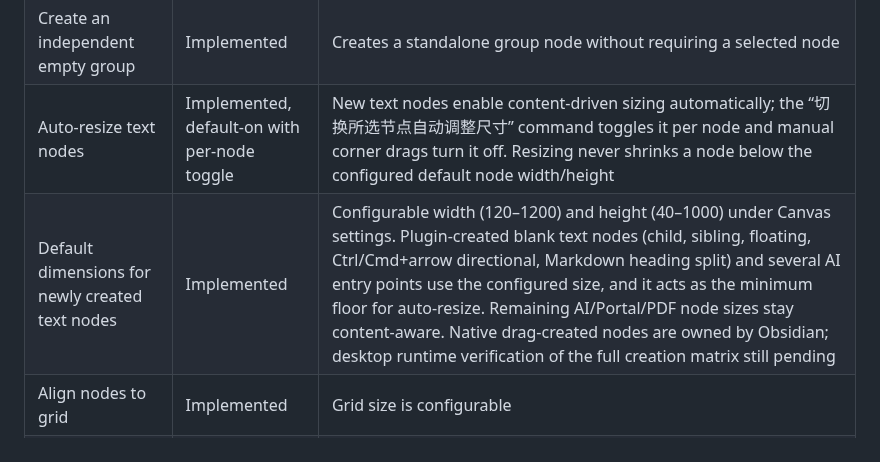
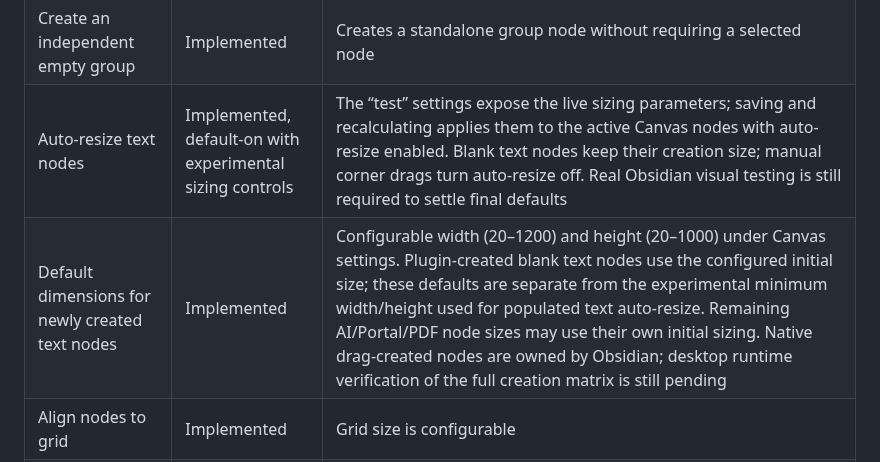
Before and after one commit to OneLastHuman/obsidian-better-canvas, a Markdown page: docs/INTEGRATION_MATRIX.md, the part around the change. Rendered like a GitHub page.

Commit message:
docs(#148): update auto-resize integration status

```diff
--- a/docs/INTEGRATION_MATRIX.md
+++ b/docs/INTEGRATION_MATRIX.md
@@ -37,8 +37,8 @@ This matrix records Better Canvas implementation and parity gaps against the cur
 | Bring node to front / send to back | Implemented, basic | Uses Canvas data ordering; renderer behavior may differ between Obsidian versions |
 | Focus mode / edge emphasis | Implemented, basic | Dims unrelated nodes and edges |
 | Create an independent empty group | Implemented | Creates a standalone group node without requiring a selected node |
-| Auto-resize text nodes | Implemented, default-on with per-node toggle | New text nodes enable content-driven sizing automatically; the “切换所选节点自动调整尺寸” command toggles it per node and manual corner drags turn it off. Resizing never shrinks a node below the configured default node width/height |
-| Default dimensions for newly created text nodes | Implemented | Configurable width (120–1200) and height (40–1000) under Canvas settings. Plugin-created blank text nodes (child, sibling, floating, Ctrl/Cmd+arrow directional, Markdown heading split) and several AI entry points use the configured size, and it acts as the minimum floor for auto-resize. Remaining AI/Portal/PDF node sizes stay content-aware. Native drag-created nodes are owned by Obsidian; desktop runtime verification of the full creation matrix still pending |
+| Auto-resize text nodes | Implemented, default-on with experimental sizing controls | The “test” settings expose the live sizing parameters; saving and recalculating applies them to the active Canvas nodes with auto-resize enabled. Blank text nodes keep their creation size; manual corner drags turn auto-resize off. Real Obsidian visual testing is still required to settle final defaults |
+| Default dimensions for newly created text nodes | Implemented | Configurable width (20–1200) and height (20–1000) under Canvas settings. Plugin-created blank text nodes use the configured initial size; these defaults are separate from the experimental minimum width/height used for populated text auto-resize. Remaining AI/Portal/PDF node sizes may use their own initial sizing. Native drag-created nodes are owned by Obsidian; desktop runtime verification of the full creation matrix is still pending |
 | Align nodes to grid | Implemented | Grid size is configurable |
 | Per-node zoom breakpoints | Implemented, corrected | Node and `--variable-breakpoint` thresholds are interpreted as linear zoom scale; Obsidian's logarithmic `canvas.zoom` value is converted with `2 ** zoom` before comparison. A node is hidden only below its threshold and remains visible at exact equality. Unit tests cover representative log/linear mappings; desktop/theme-specific `--variable-breakpoint` behavior still needs regression verification |
 | Canvas read-only / interaction lock | Implemented, basic | Blocks node/edge interaction but leaves the Canvas surface available; verify panning and zooming on desktop |
```
